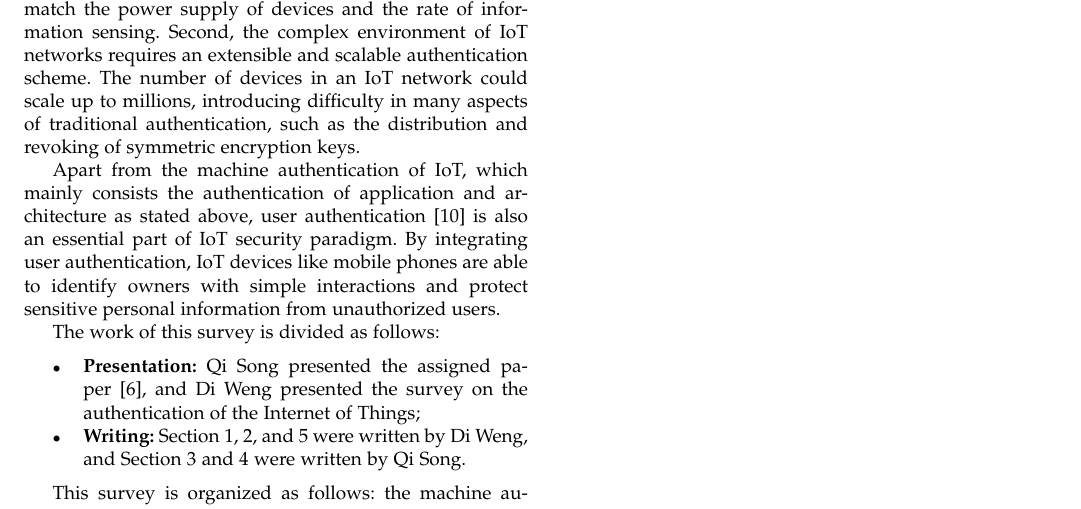
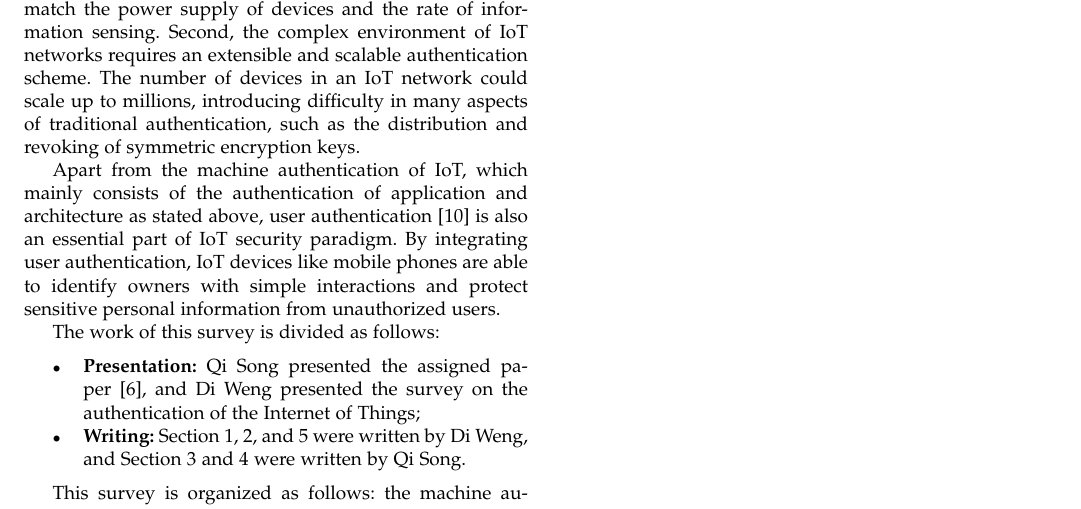
Before and after one commit to w1ndy/net-sec-survey, a LaTeX paper (survey.tex, which reads texfiles/introduction.tex): part of page 2 of 3, cut so that both start at the same text. Compiled offline with pdfLaTeX; a missing font is replaced by an installed copy or a similar font; a LaTeX package or settings file that is missing is left out.

Commit message:
fix typo

```diff
--- a/texfiles/introduction.tex
+++ b/texfiles/introduction.tex
@@ -28,7 +28,7 @@ Four categories of security issues in the IoT framework are summarized by Alaba
 
 Two challenges arise while applying existing authentication techniques to the application and architecture of IoT devices. First, most of the IoT devices are resource-constrained, where most of the strong cryptography methods currently used cannot be computed fast enough to match the power supply of devices and the rate of information sensing. Second, the complex environment of IoT networks requires an extensible and scalable authentication scheme. The number of devices in an IoT network could scale up to millions, introducing difficulty in many aspects of traditional authentication, such as the distribution and revoking of symmetric encryption keys.
 
-Apart from the machine authentication of IoT, which mainly consists the authentication of application and architecture as stated above, user authentication~\cite{o2003comparing} is also an essential part of IoT security paradigm. By integrating user authentication, IoT devices like mobile phones are able to identify owners with simple interactions and protect sensitive personal information from unauthorized users.
+Apart from the machine authentication of IoT, which mainly consists of the authentication of application and architecture as stated above, user authentication~\cite{o2003comparing} is also an essential part of IoT security paradigm. By integrating user authentication, IoT devices like mobile phones are able to identify owners with simple interactions and protect sensitive personal information from unauthorized users.
 
 
 The work of this survey is divided as follows:
```
Also changed, not shown: survey.pdf.
